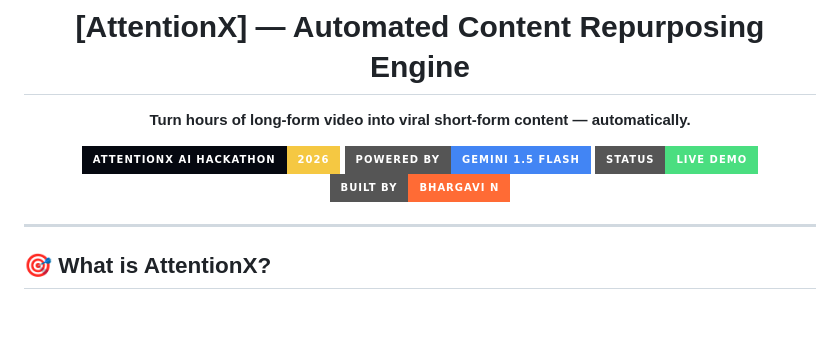
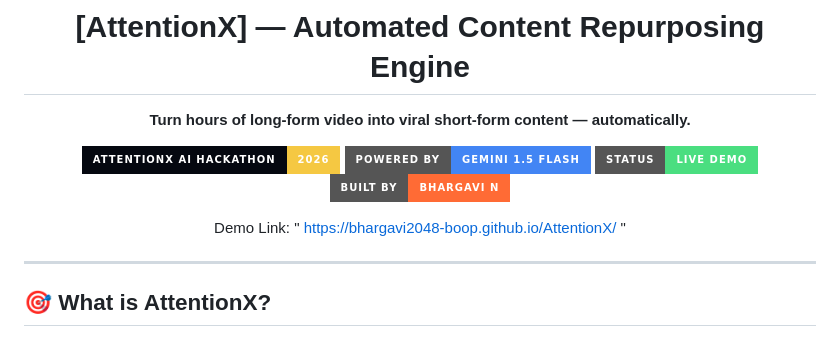
Before and after one commit to bhargavi2048-boop/AttentionX, a Markdown page: README.md, the part around the change. Rendered like a GitHub page; badges without logos; blank space fills up the shorter version.

```diff
--- a/README.md
+++ b/README.md
@@ -15,6 +15,8 @@
 [![Status](https://img.shields.io/badge/Status-Live%20Demo-4ade80?style=for-the-badge)]()
 [![Made by](https://img.shields.io/badge/Built%20by-Bhargavi%20N-ff6b35?style=for-the-badge)](https://github.com/bhargavi2048-boop)
 
+
+Demo Link: " https://bhargavi2048-boop.github.io/AttentionX/ "
 </div>
 
 ---
```
